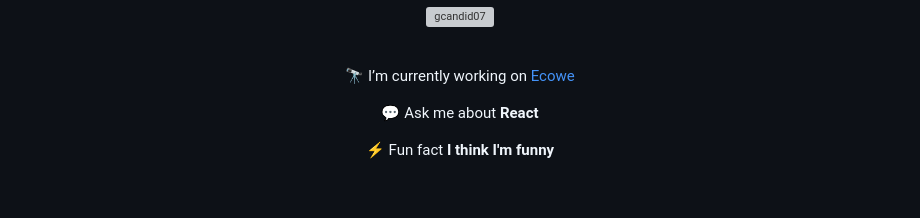
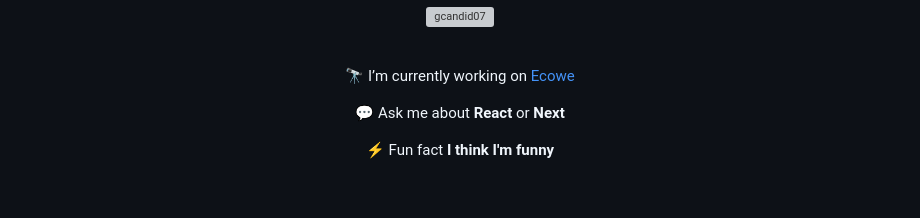
Before and after one commit to GCandid07/GCandid07, a Markdown page: README.md, the part around the change printed below. GitHub-like rendering; grey boxes are pictures that could not be loaded.

```diff
--- a/README.md
+++ b/README.md
@@ -7,7 +7,7 @@
 
 <p align="center"> 🔭 I’m currently working on <a href="https://www.ecowe.co/" target="_blank" rel="noreferrer">Ecowe<a/></p>
 
-<p align="center"> 💬 Ask me about <b>React</b> </p>
+<p align="center"> 💬 Ask me about <b>React</b> or <b>Next</b> </p>
 
 <p align="center"> ⚡ Fun fact <b>I think I'm funny</b> </p>
 
```
Also changed, not shown: other parts of README.md (+13 -13 lines).
